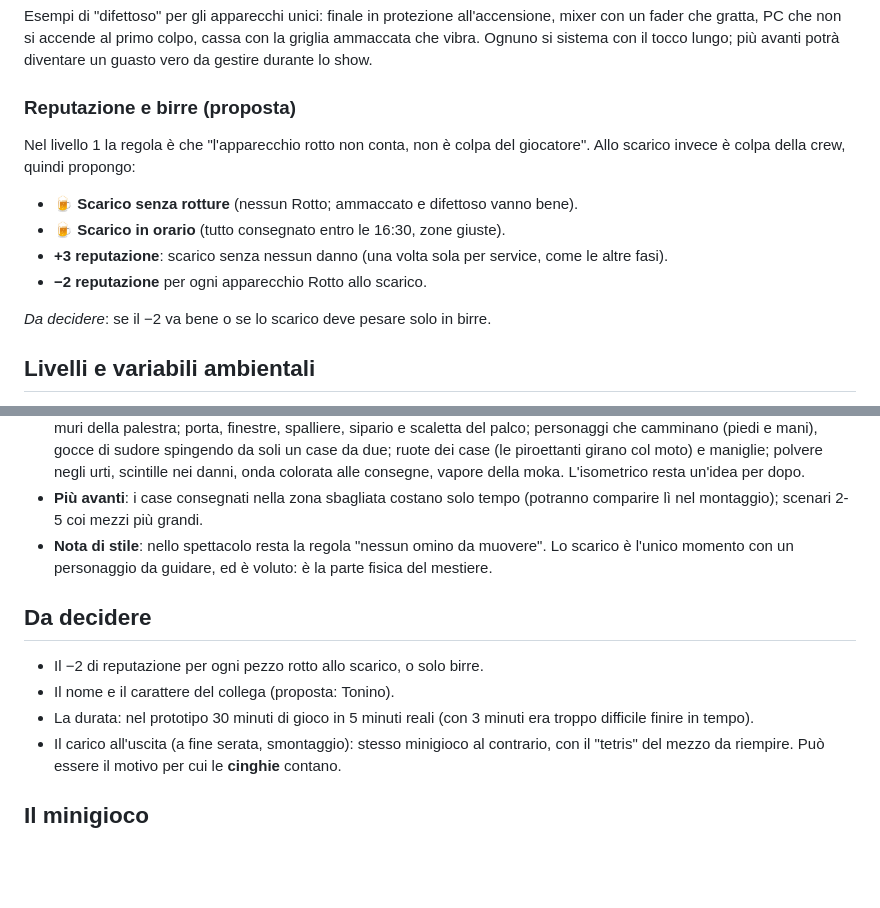
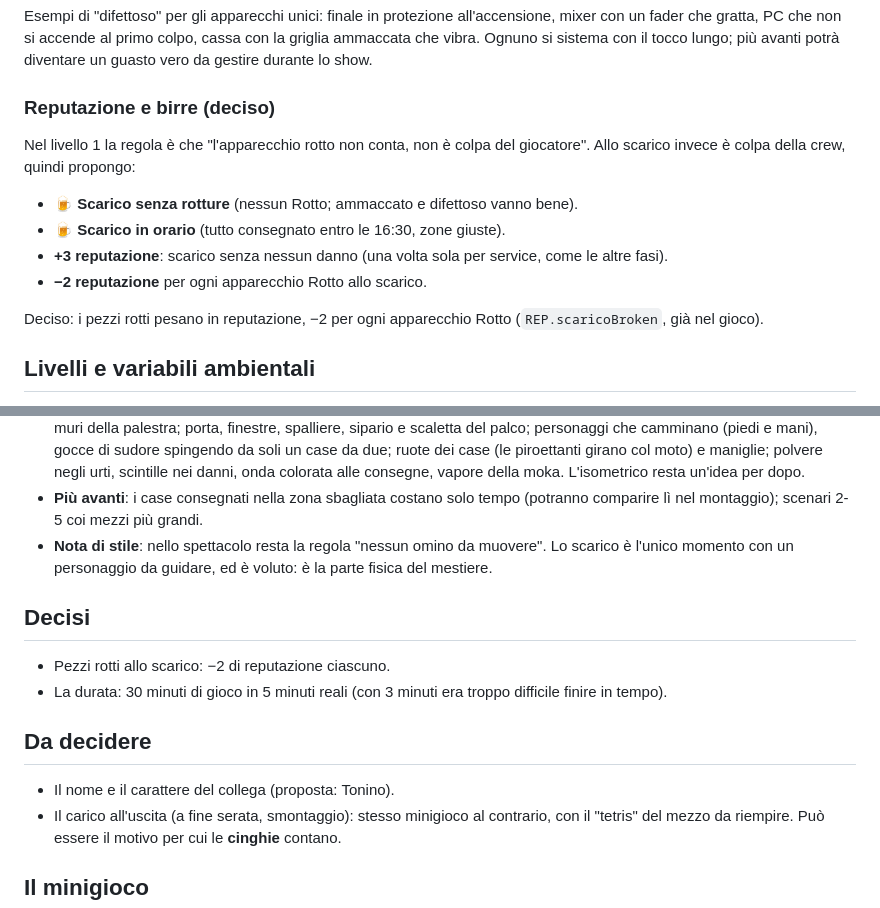
Before and after one commit to tqpsy/Stage-Crew-Simulator, a Markdown page: docs/minigioco-scarico.md, 2 parts joined by grey strips. Drawn GitHub-style; blank space fills up the shorter version.

```diff
--- a/docs/minigioco-scarico.md
+++ b/docs/minigioco-scarico.md
@@ -221,7 +221,7 @@ primo colpo, cassa con la griglia ammaccata che vibra. Ognuno si sistema
 con il tocco lungo; più avanti potrà diventare un guasto vero da gestire
 durante lo show.
 
-### Reputazione e birre (proposta)
+### Reputazione e birre (deciso)
 
 Nel livello 1 la regola è che "l'apparecchio rotto non conta, non è colpa
 del giocatore". Allo scarico invece è colpa della crew, quindi propongo:
@@ -232,7 +232,8 @@ del giocatore". Allo scarico invece è colpa della crew, quindi propongo:
   service, come le altre fasi).
 - **−2 reputazione** per ogni apparecchio Rotto allo scarico.
 
-*Da decidere*: se il −2 va bene o se lo scarico deve pesare solo in birre.
+Deciso: i pezzi rotti pesano in reputazione, −2 per ogni apparecchio
+Rotto (`REP.scaricoBroken`, già nel gioco).
 
 ## Livelli e variabili ambientali
 
@@ -463,12 +464,15 @@ non toccano la scena di Phaser.
   muovere". Lo scarico è l'unico momento con un personaggio da guidare,
   ed è voluto: è la parte fisica del mestiere.
 
+## Decisi
+
+- Pezzi rotti allo scarico: −2 di reputazione ciascuno.
+- La durata: 30 minuti di gioco in 5 minuti reali (con 3 minuti era
+  troppo difficile finire in tempo).
+
 ## Da decidere
 
-- Il −2 di reputazione per ogni pezzo rotto allo scarico, o solo birre.
 - Il nome e il carattere del collega (proposta: Tonino).
-- La durata: nel prototipo 30 minuti di gioco in 5 minuti reali (con 3
-  minuti era troppo difficile finire in tempo).
 - Il carico all'uscita (a fine serata, smontaggio): stesso minigioco al
   contrario, con il "tetris" del mezzo da riempire. Può essere il motivo
   per cui le **cinghie** contano.
```
Also changed, not shown: ROADMAP.md (+21 -10 lines), docs/livello1-festa-scuola.md (+10 -4 lines).
